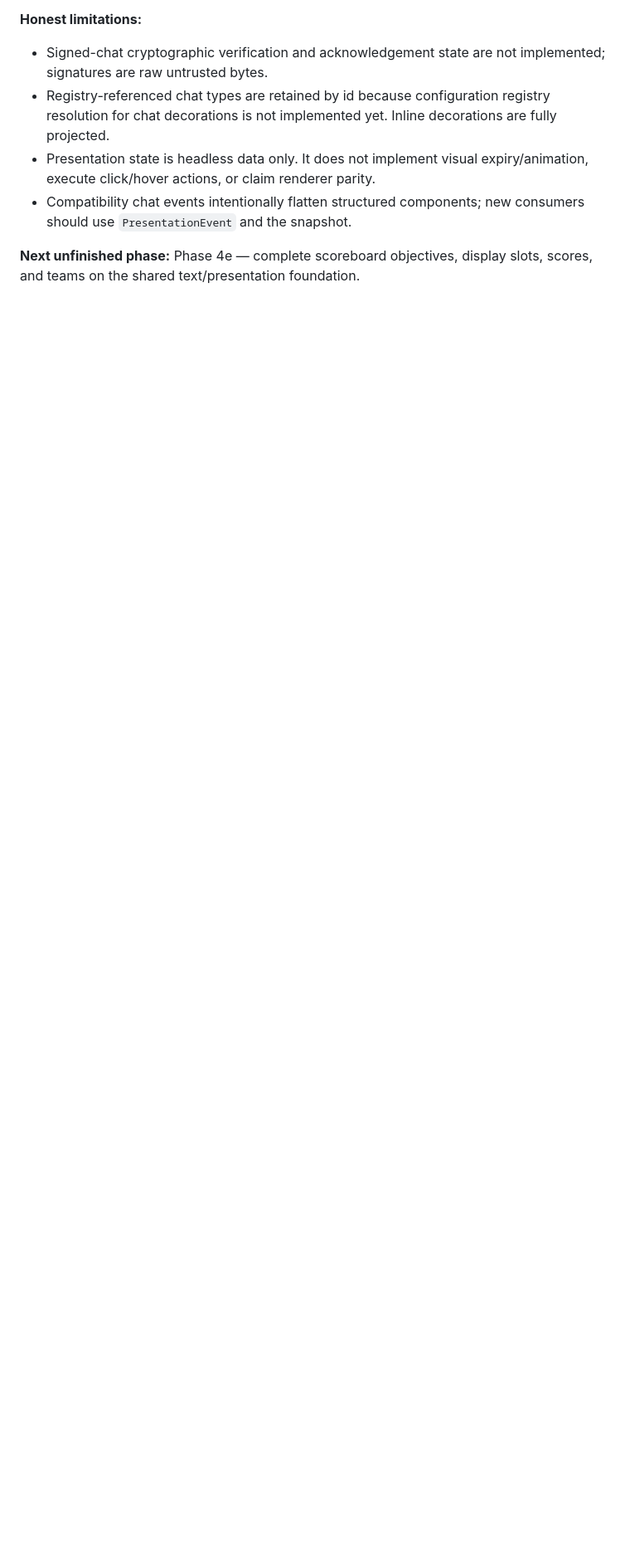
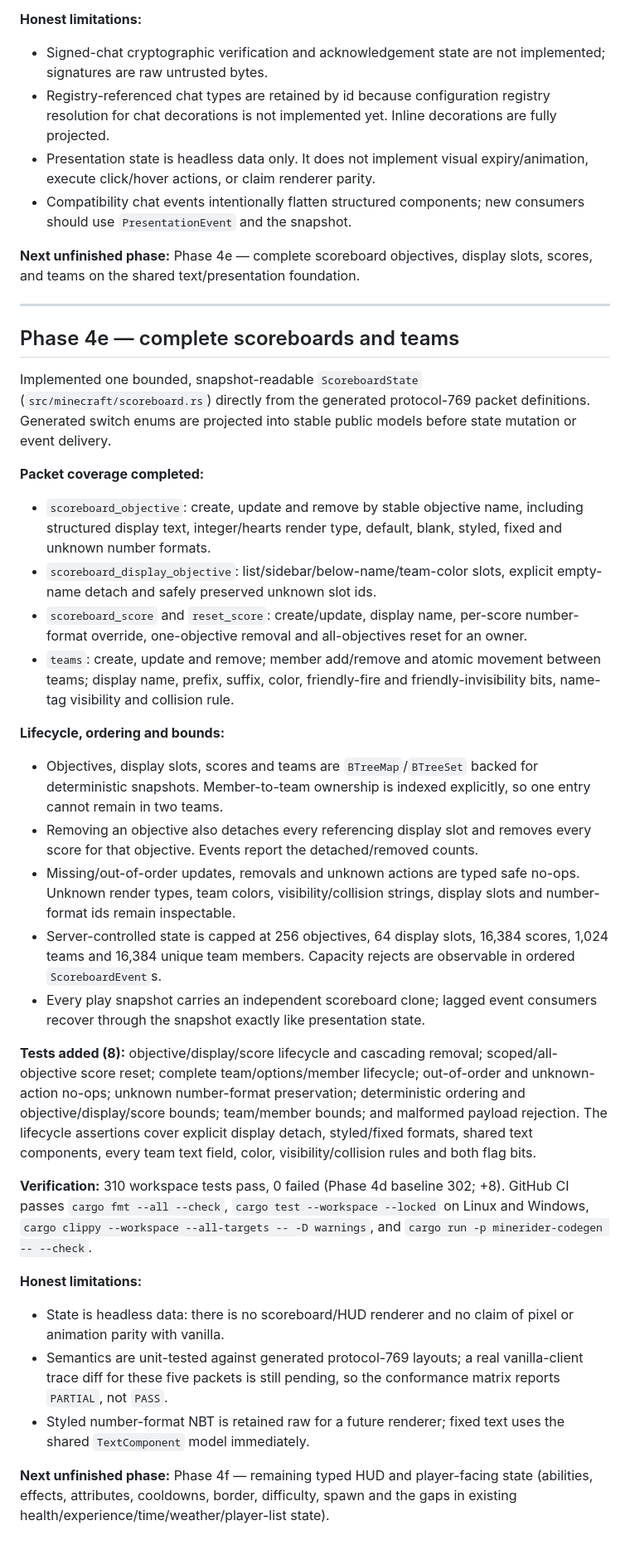
Before and after one commit to kubsoon123/Minerider, a Markdown page: docs/progress.md, the part around the change. Shown at 83% size. GitHub-like rendering; blank space fills up the shorter version.

```diff
--- a/docs/progress.md
+++ b/docs/progress.md
@@ -1417,3 +1417,68 @@ comparisons failed on Windows despite identical generated content.
 
 **Next unfinished phase:** Phase 4e — complete scoreboard objectives,
 display slots, scores, and teams on the shared text/presentation foundation.
+
+---
+
+## Phase 4e — complete scoreboards and teams
+
+Implemented one bounded, snapshot-readable `ScoreboardState`
+(`src/minecraft/scoreboard.rs`) directly from the generated protocol-769
+packet definitions. Generated switch enums are projected into stable public
+models before state mutation or event delivery.
+
+**Packet coverage completed:**
+- `scoreboard_objective`: create, update and remove by stable objective name,
+  including structured display text, integer/hearts render type, default,
+  blank, styled, fixed and unknown number formats.
+- `scoreboard_display_objective`: list/sidebar/below-name/team-color slots,
+  explicit empty-name detach and safely preserved unknown slot ids.
+- `scoreboard_score` and `reset_score`: create/update, display name, per-score
+  number-format override, one-objective removal and all-objectives reset for
+  an owner.
+- `teams`: create, update and remove; member add/remove and atomic movement
+  between teams; display name, prefix, suffix, color, friendly-fire and
+  friendly-invisibility bits, name-tag visibility and collision rule.
+
+**Lifecycle, ordering and bounds:**
+- Objectives, display slots, scores and teams are `BTreeMap`/`BTreeSet`
+  backed for deterministic snapshots. Member-to-team ownership is indexed
+  explicitly, so one entry cannot remain in two teams.
+- Removing an objective also detaches every referencing display slot and
+  removes every score for that objective. Events report the detached/removed
+  counts.
+- Missing/out-of-order updates, removals and unknown actions are typed safe
+  no-ops. Unknown render types, team colors, visibility/collision strings,
+  display slots and number-format ids remain inspectable.
+- Server-controlled state is capped at 256 objectives, 64 display slots,
+  16,384 scores, 1,024 teams and 16,384 unique team members. Capacity rejects
+  are observable in ordered `ScoreboardEvent`s.
+- Every play snapshot carries an independent scoreboard clone; lagged event
+  consumers recover through the snapshot exactly like presentation state.
+
+**Tests added (8):** objective/display/score lifecycle and cascading removal;
+scoped/all-objective score reset; complete team/options/member lifecycle;
+out-of-order and unknown-action no-ops; unknown number-format preservation;
+deterministic ordering and objective/display/score bounds; team/member bounds;
+and malformed payload rejection. The lifecycle assertions cover explicit
+display detach, styled/fixed formats, shared text components, every team text
+field, color, visibility/collision rules and both flag bits.
+
+**Verification:** 310 workspace tests pass, 0 failed (Phase 4d baseline 302;
++8). GitHub CI passes `cargo fmt --all --check`,
+`cargo test --workspace --locked` on Linux and Windows,
+`cargo clippy --workspace --all-targets -- -D warnings`, and
+`cargo run -p minerider-codegen -- --check`.
+
+**Honest limitations:**
+- State is headless data: there is no scoreboard/HUD renderer and no claim of
+  pixel or animation parity with vanilla.
+- Semantics are unit-tested against generated protocol-769 layouts; a real
+  vanilla-client trace diff for these five packets is still pending, so the
+  conformance matrix reports `PARTIAL`, not `PASS`.
+- Styled number-format NBT is retained raw for a future renderer; fixed text
+  uses the shared `TextComponent` model immediately.
+
+**Next unfinished phase:** Phase 4f — remaining typed HUD and player-facing
+state (abilities, effects, attributes, cooldowns, border, difficulty, spawn
+and the gaps in existing health/experience/time/weather/player-list state).
```
Also changed, not shown: README.md (+3 -0 lines), docs/lua_design.md (+5 -3 lines).
